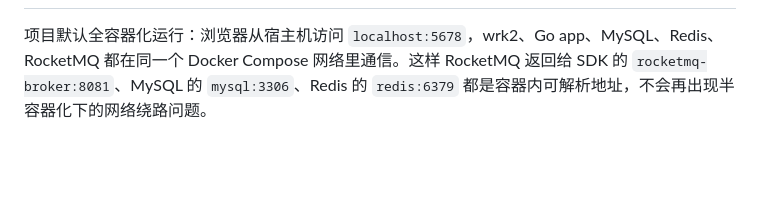
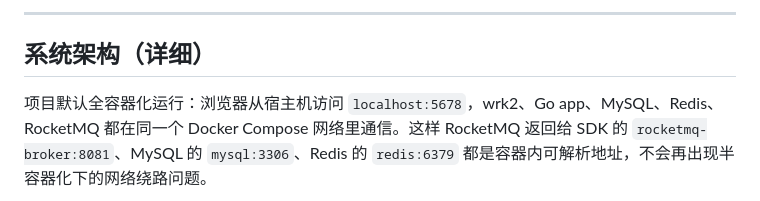
Before and after one commit to Silas-Go/lottery, a Markdown page: readme.md, the part around one of its changes. Rendered like a GitHub page; blank space fills up the shorter version.

```diff
--- a/readme.md
+++ b/readme.md
@@ -97,3 +134,6 @@
+---
+
+## 系统架构（详细）
 
 项目默认全容器化运行：浏览器从宿主机访问 `localhost:5678`，wrk2、Go app、MySQL、Redis、RocketMQ 都在同一个 Docker Compose 网络里通信。这样 RocketMQ 返回给 SDK 的 `rocketmq-broker:8081`、MySQL 的 `mysql:3306`、Redis 的 `redis:6379` 都是容器内可解析地址，不会再出现半容器化下的网络绕路问题。
 
```
Also changed, not shown: other parts of readme.md (+38 -1 lines).
